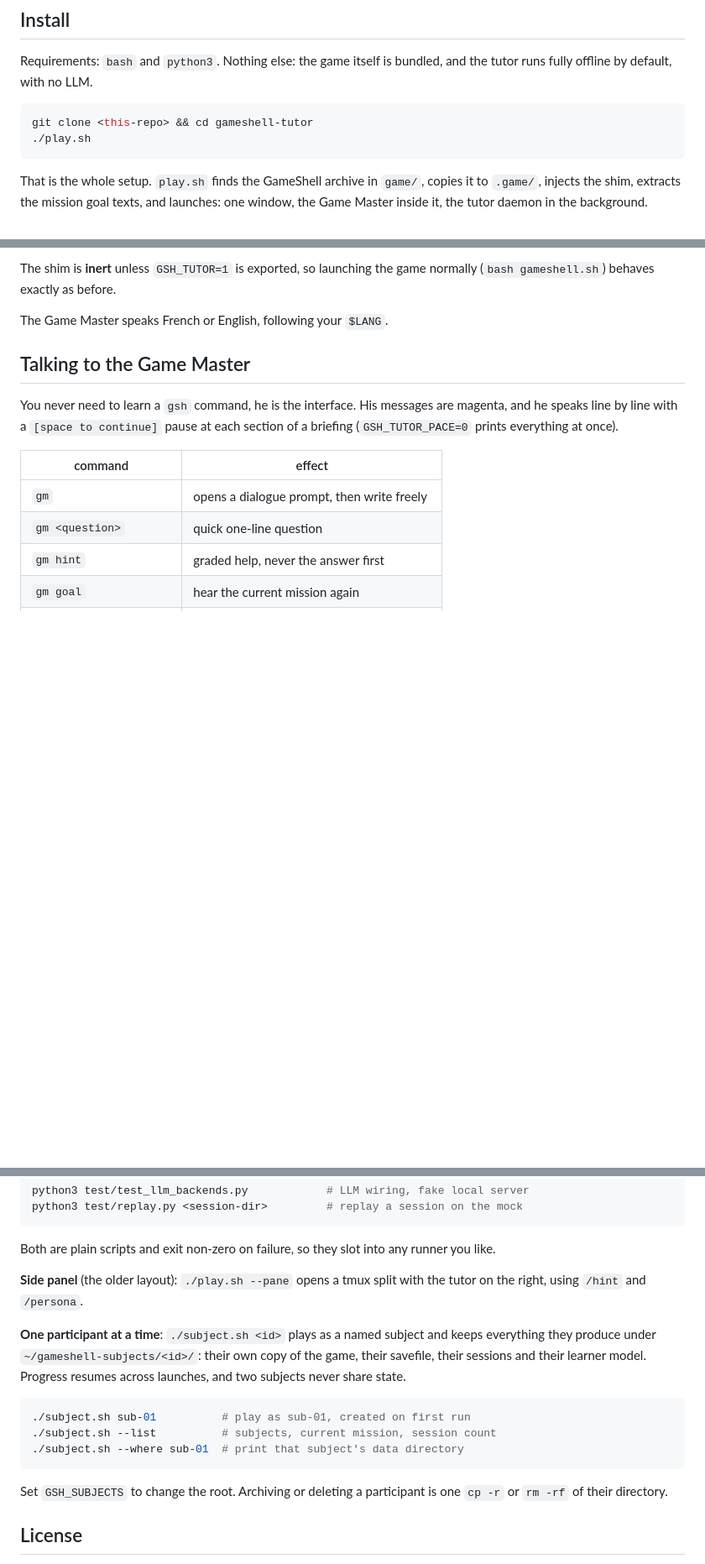
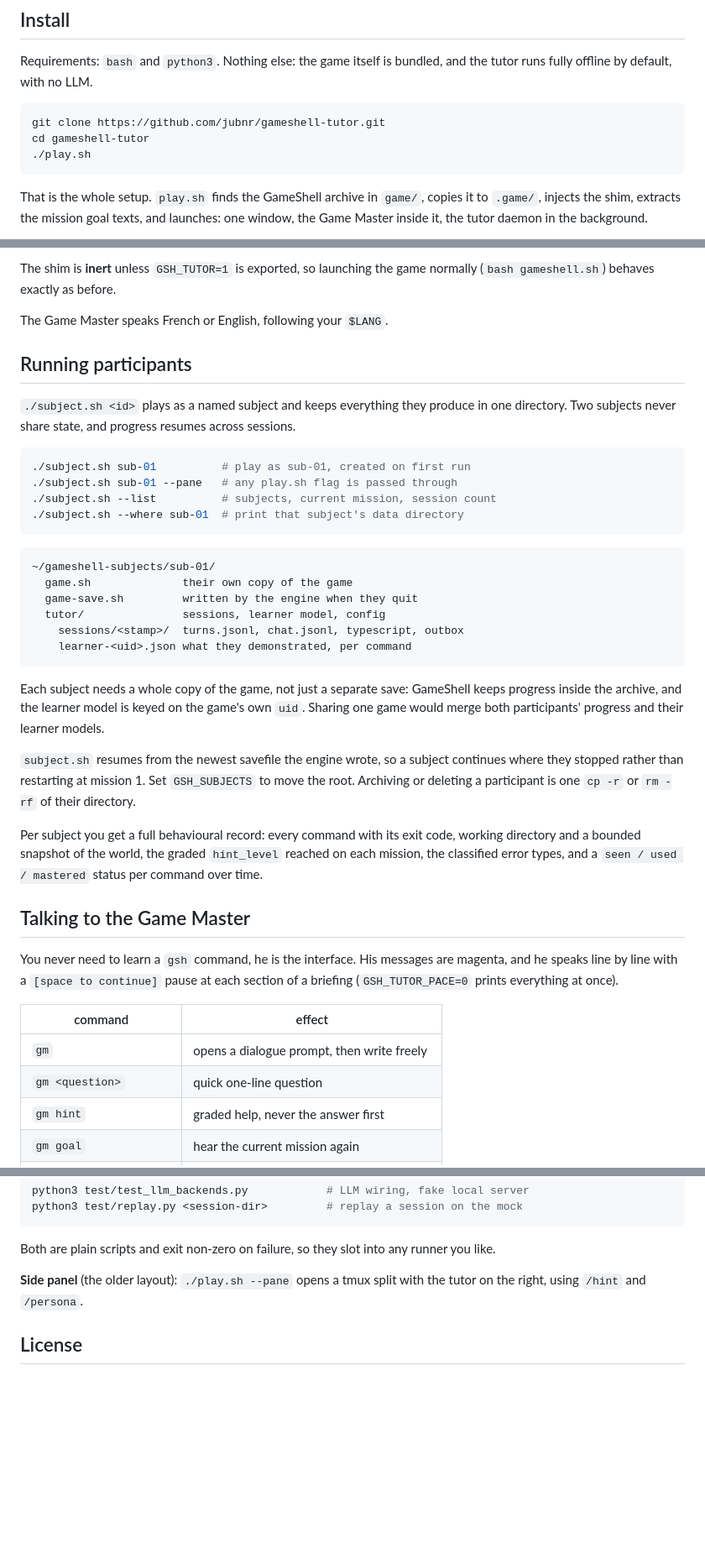
Before and after one commit to jubnr/gameshell-tutor, a Markdown page: README.md, 3 parts joined by grey strips. Shown at 84% size. Drawn GitHub-style; blank space fills up the shorter version.

Commit message:
README: real clone URL, and promote subject.sh to its own section
Replace the <this-repo> placeholder with the actual GitHub URL.

Move the per-participant workflow out of Extras into a "Running participants"
section right after Install, with the on-disk layout, why each subject needs a
whole game copy rather than just a separate save, and what behavioural record
a session leaves behind.

Co-Authored-By: Claude Opus 5 (1M context) <noreply@anthropic.com>

````diff
--- a/README.md
+++ b/README.md
@@ -22,7 +22,8 @@ Requirements: `bash` and `python3`. Nothing else: the game itself is bundled,
 and the tutor runs fully offline by default, with no LLM.
 
 ```sh
-git clone <this-repo> && cd gameshell-tutor
+git clone https://github.com/jubnr/gameshell-tutor.git
+cd gameshell-tutor
 ./play.sh
 ```
 
@@ -45,6 +46,43 @@ The shim is **inert** unless `GSH_TUTOR=1` is exported, so launching the game
 normally (`bash gameshell.sh`) behaves exactly as before.
 
 The Game Master speaks French or English, following your `$LANG`.
+
+## Running participants
+
+`./subject.sh <id>` plays as a named subject and keeps everything they produce
+in one directory. Two subjects never share state, and progress resumes across
+sessions.
+
+```sh
+./subject.sh sub-01          # play as sub-01, created on first run
+./subject.sh sub-01 --pane   # any play.sh flag is passed through
+./subject.sh --list          # subjects, current mission, session count
+./subject.sh --where sub-01  # print that subject's data directory
+```
+
+```
+~/gameshell-subjects/sub-01/
+  game.sh              their own copy of the game
+  game-save.sh         written by the engine when they quit
+  tutor/               sessions, learner model, config
+    sessions/<stamp>/  turns.jsonl, chat.jsonl, typescript, outbox
+    learner-<uid>.json what they demonstrated, per command
+```
+
+Each subject needs a whole copy of the game, not just a separate save:
+GameShell keeps progress inside the archive, and the learner model is keyed on
+the game's own `uid`. Sharing one game would merge both participants' progress
+and their learner models.
+
+`subject.sh` resumes from the newest savefile the engine wrote, so a subject
+continues where they stopped rather than restarting at mission 1. Set
+`GSH_SUBJECTS` to move the root. Archiving or deleting a participant is one
+`cp -r` or `rm -rf` of their directory.
+
+Per subject you get a full behavioural record: every command with its exit
+code, working directory and a bounded snapshot of the world, the graded
+`hint_level` reached on each mission, the classified error types, and a
+`seen / used / mastered` status per command over time.
 
 ## Talking to the Game Master
 
@@ -183,20 +221,6 @@ runner you like.
 **Side panel** (the older layout): `./play.sh --pane` opens a tmux split with
 the tutor on the right, using `/hint` and `/persona`.
 
-**One participant at a time**: `./subject.sh <id>` plays as a named subject and
-keeps everything they produce under `~/gameshell-subjects/<id>/`: their own copy
-of the game, their savefile, their sessions and their learner model. Progress
-resumes across launches, and two subjects never share state.
-
-```sh
-./subject.sh sub-01          # play as sub-01, created on first run
-./subject.sh --list          # subjects, current mission, session count
-./subject.sh --where sub-01  # print that subject's data directory
-```
-
-Set `GSH_SUBJECTS` to change the root. Archiving or deleting a participant is
-one `cp -r` or `rm -rf` of their directory.
-
 ## License
 
 GPLv3, like GameShell (see `LICENSE`). The game bundled in `game/` is
````
